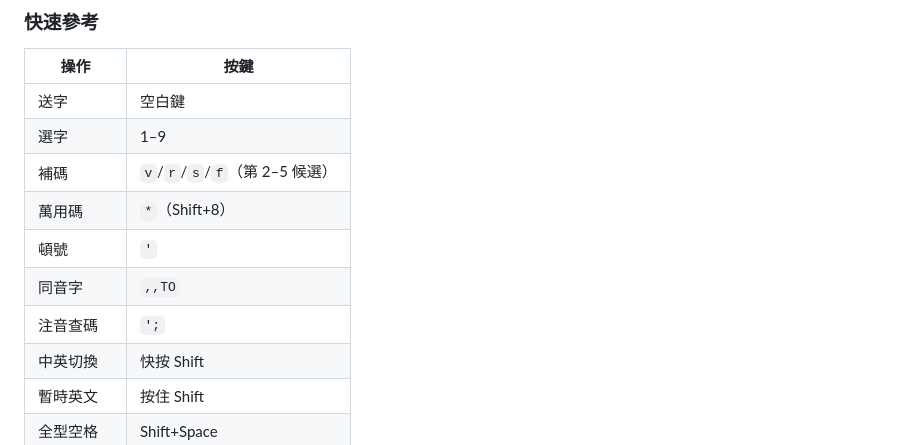
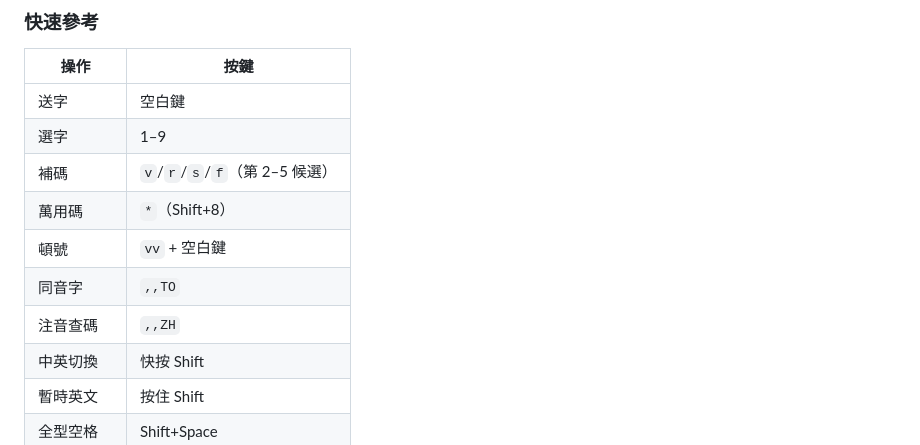
Before and after one commit to FakeRocket543/yabomish, a Markdown page: README.md, the part around the change. Rendered like a GitHub page.

Commit message:
docs: 更新 README + 手冊反映 ; ' / 直送、頓號 vv、注音查碼 ,,ZH

```diff
--- a/README.md
+++ b/README.md
@@ -148,9 +148,9 @@ git clone https://github.com/FakeRocket543/yabomish.git && cd yabomish && ./yabo
 | 選字 | 1–9 |
 | 補碼 | `v`/`r`/`s`/`f`（第 2–5 候選） |
 | 萬用碼 | `*`（Shift+8） |
-| 頓號 | `'` |
+| 頓號 | `vv` + 空白鍵 |
 | 同音字 | `,,TO` |
-| 注音查碼 | `';` |
+| 注音查碼 | `,,ZH` |
 | 中英切換 | 快按 Shift |
 | 暫時英文 | 按住 Shift |
 | 全型空格 | Shift+Space |
```
